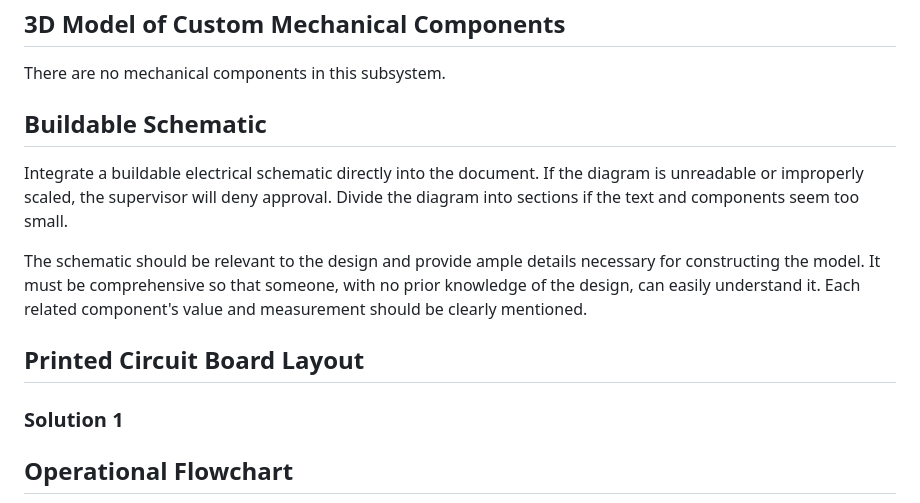
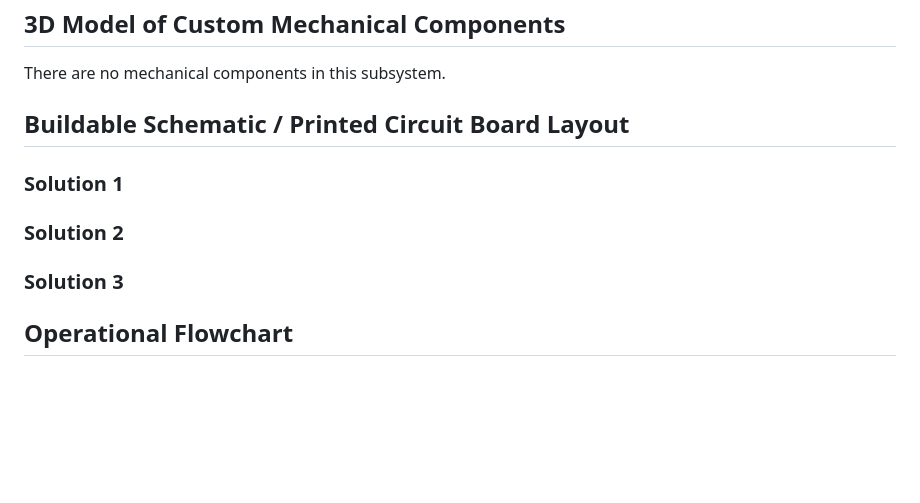
Before and after one commit to link422/F24_Team3_TennisBallCollector, a Markdown page: Reports/Detailed_Design_Counting_Display_Subsystem.md, the part around the change. GitHub-like rendering; blank space fills up the shorter version.

```diff
--- a/Reports/Detailed_Design_Counting_Display_Subsystem.md
+++ b/Reports/Detailed_Design_Counting_Display_Subsystem.md
@@ -28,17 +28,12 @@ All three solutions involve using serial communication to interface with the ras
 There are no mechanical components in this subsystem.
 
 
-## Buildable Schematic
-
-Integrate a buildable electrical schematic directly into the document. If the diagram is unreadable or improperly scaled, the supervisor will deny approval. Divide the diagram into sections if the text and components seem too small.
-
-The schematic should be relevant to the design and provide ample details necessary for constructing the model. It must be comprehensive so that someone, with no prior knowledge of the design, can easily understand it. Each related component's value and measurement should be clearly mentioned.
-
-
-## Printed Circuit Board Layout
+## Buildable Schematic / Printed Circuit Board Layout
 ### Solution 1
 
+### Solution 2
 
+### Solution 3
 
 ## Operational Flowchart
 
```
